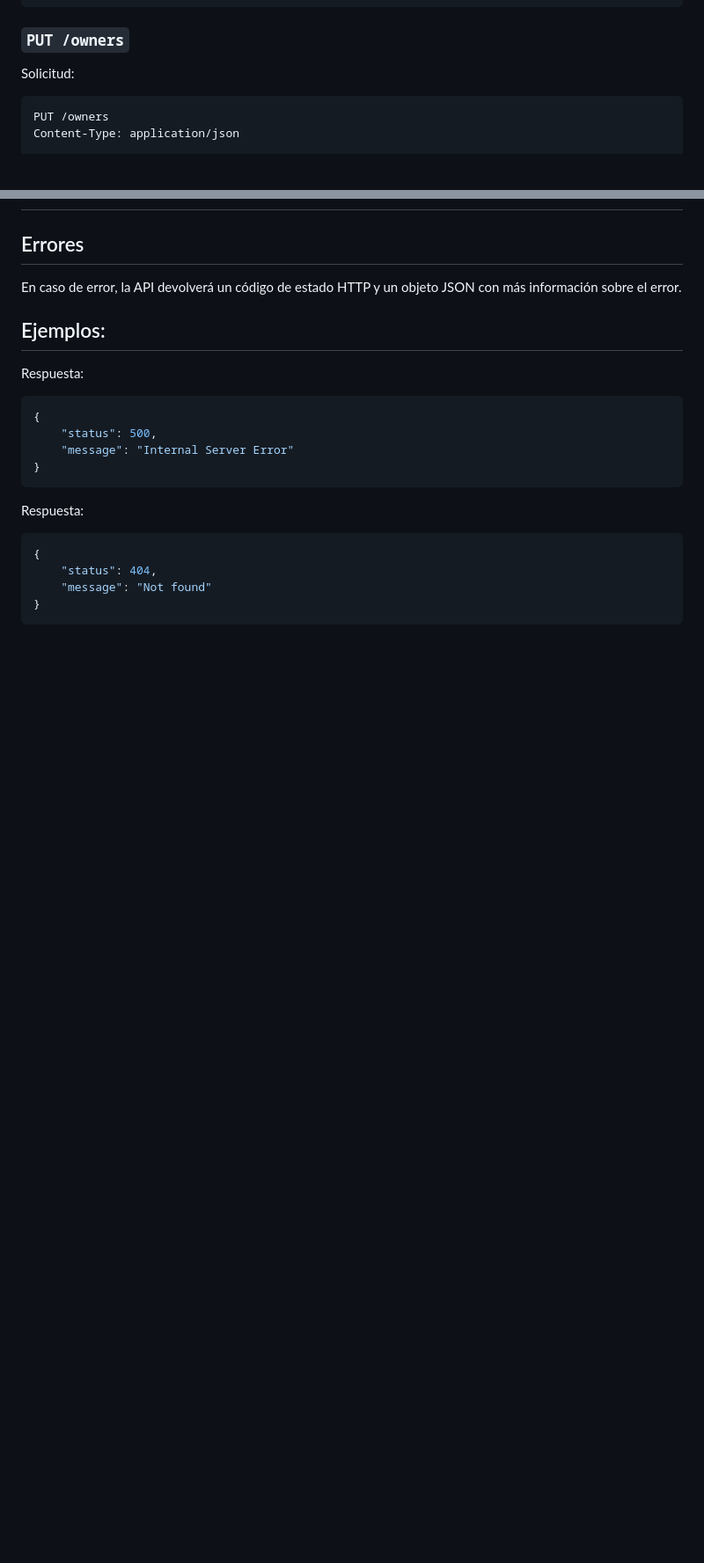
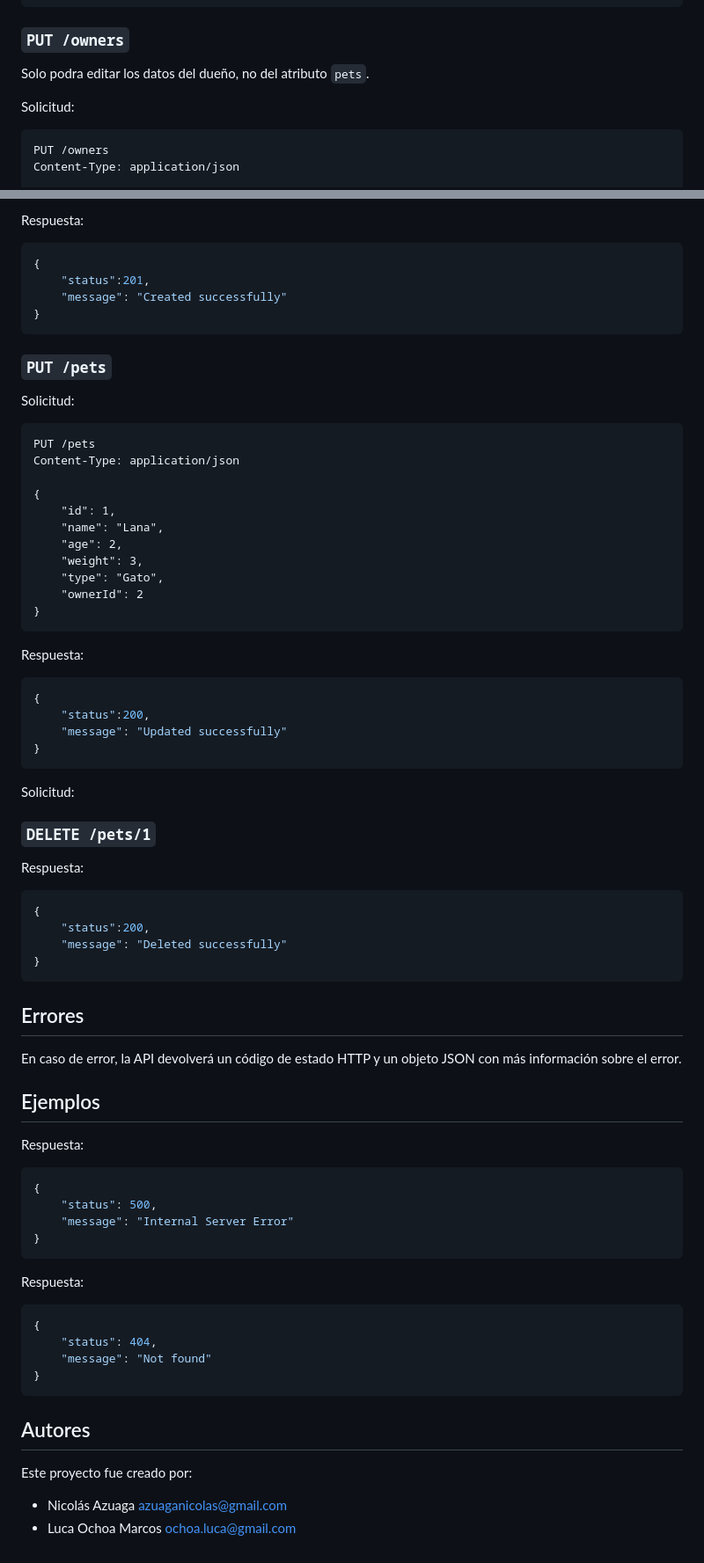
Before and after one commit to AzuNico/tpe-web2-api, a Markdown page: README.md, 2 parts joined by grey strips. Shown: that part at 88% size. GitHub-like rendering; blank space fills up the shorter version.

````diff
--- a/README.md
+++ b/README.md
@@ -165,7 +172,10 @@ Respuesta:
 
 ### `PUT /owners`
 
+Solo podra editar los datos del dueño, no del atributo `pets`.
+
 Solicitud:
+
 ```http
 PUT /owners
 Content-Type: application/json
@@ -209,11 +288,60 @@ Respuesta:
+Respuesta:
+
+```json
+{
+    "status":201,
+    "message": "Created successfully"
+}
+```
+
+### `PUT /pets`
+
+Solicitud:
+
+```http
+PUT /pets
+Content-Type: application/json
+
+{
+    "id": 1,
+    "name": "Lana",
+    "age": 2,
+    "weight": 3,
+    "type": "Gato",
+    "ownerId": 2
+}
+```
+
+Respuesta:
+
+```json
+{
+    "status":200,
+    "message": "Updated successfully"
+}
+```
+
+Solicitud:
+
+### `DELETE /pets/1`
+
+Respuesta:
+
+```json
+{
+    "status":200,
+    "message": "Deleted successfully"
+}
+```
 
 ## Errores
 
 En caso de error, la API devolverá un código de estado HTTP y un objeto JSON con más información sobre el error.
 
-## Ejemplos:
+## Ejemplos
 
 Respuesta:
+
 ```json
 {
     "status": 500,
@@ -222,9 +350,17 @@ Respuesta:
 ```
 
 Respuesta:
+
 ```json
 {
     "status": 404,
     "message": "Not found"
 }
 ```
+
+## Autores
+
+Este proyecto fue creado por:
+
+- Nicolás Azuaga azuaganicolas@gmail.com
+- Luca Ochoa Marcos ochoa.luca@gmail.com
````
Also changed, not shown: other parts of README.md (+80 -4 lines).
